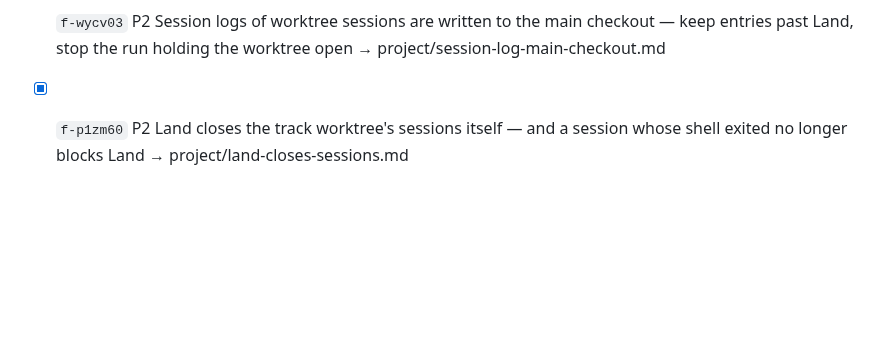
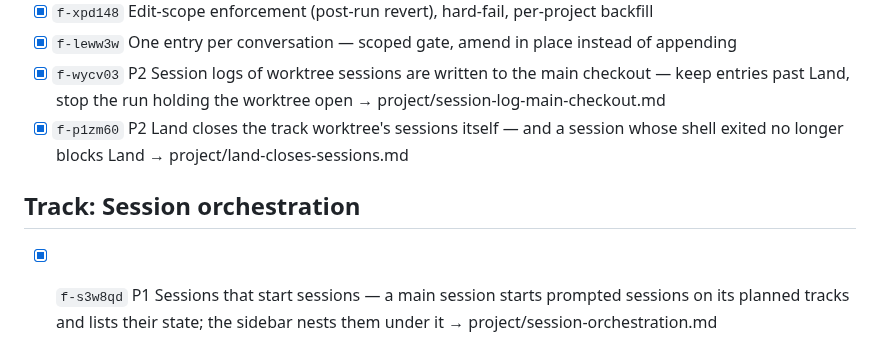
Before and after one commit to AlbertMillan/remote-terminal, a Markdown page: PROJECT.md, the part around the change. Rendered like a GitHub page; blank space fills up the shorter version.

Commit message:
Return "Session orchestration" plan to main

```diff
--- a/PROJECT.md
+++ b/PROJECT.md
@@ -85,3 +85,6 @@ status: active
 - [x] `f-leww3w` One entry per conversation — scoped gate, amend in place instead of appending
 - [x] `f-wycv03` P2 Session logs of worktree sessions are written to the main checkout — keep entries past Land, stop the run holding the worktree open → project/session-log-main-checkout.md
 - [x] `f-p1zm60` P2 Land closes the track worktree's sessions itself — and a session whose shell exited no longer blocks Land → project/land-closes-sessions.md
+
+## Track: Session orchestration
+- [x] `f-s3w8qd` P1 Sessions that start sessions — a main session starts prompted sessions on its planned tracks and lists their state; the sidebar nests them under it → project/session-orchestration.md
```
Also changed, not shown: project/session-orchestration.md (added, +235 -0 lines).
